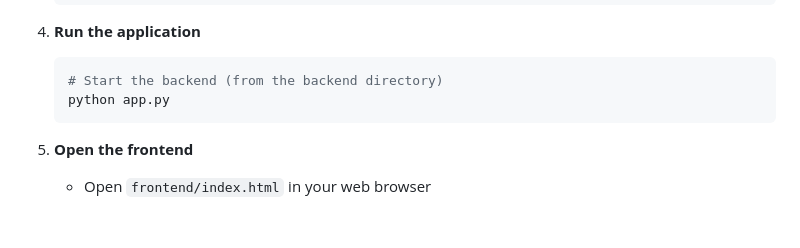
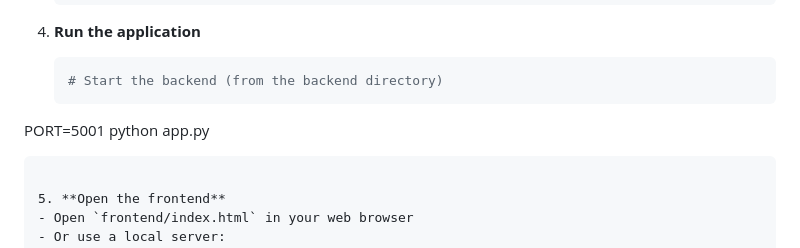
Before and after one commit to 7kash/llm_correction_tracker, a Markdown page: README.md, the part around the change. Drawn GitHub-style; blank space fills up the shorter version.

````diff
--- a/README.md
+++ b/README.md
@@ -81,7 +81,7 @@ Perfect for teachers, students, or anyone curious about how AI learns and adapts
 4. **Run the application**
    ```bash
    # Start the backend (from the backend directory)
-   python app.py
+  PORT=5001 python app.py
    ```
 
 5. **Open the frontend**
````
